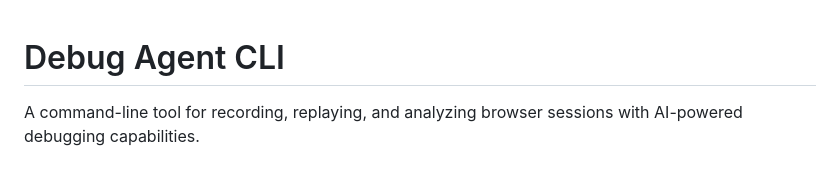
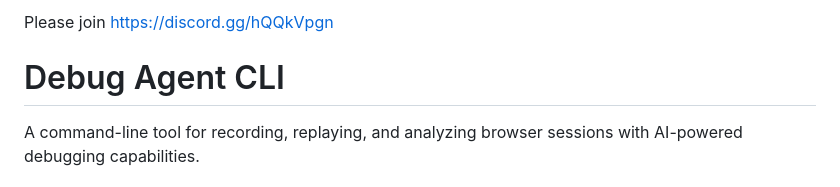
Before and after one commit to gaojude/debug-agent-cli, a Markdown page: README.md, the part around the change. Drawn GitHub-style.

```diff
--- a/README.md
+++ b/README.md
@@ -1,3 +1,5 @@
+Please join https://discord.gg/hQQkVpgn
+
 # Debug Agent CLI
 
 A command-line tool for recording, replaying, and analyzing browser sessions with AI-powered debugging capabilities.
```
